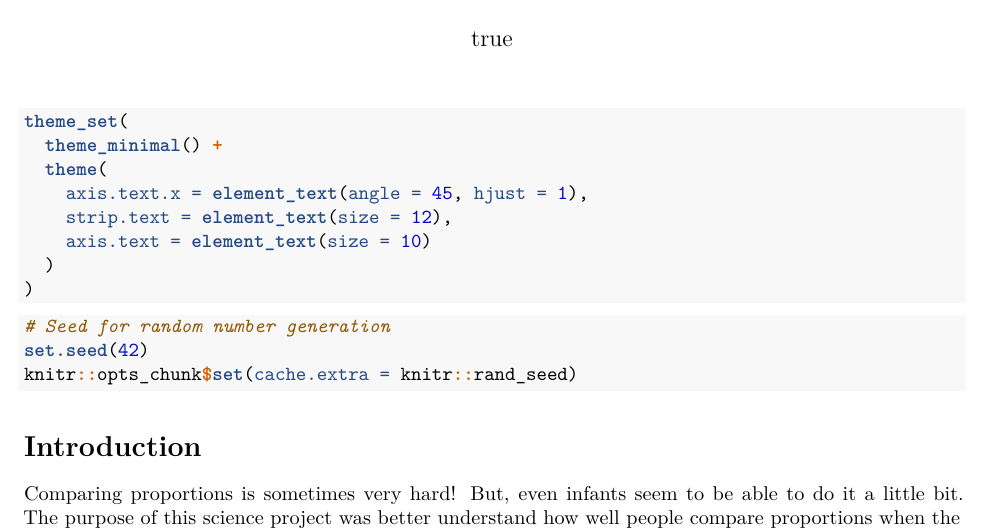
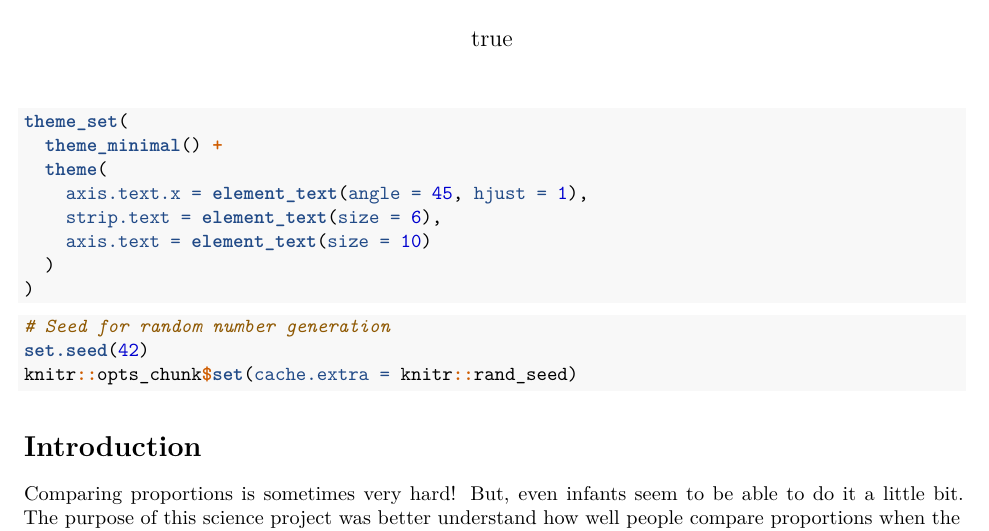
Before and after one commit to abhipa871/CogSci412-Data2SciComm, an R Markdown document (WeeklyAssignments/Assignment11/Patel_WA11.Rmd): part of page 1 of 6, cut so that both start at the same text. Rendered offline with R 4.5, knitr and Pandoc, then LaTeX, with nearby package versions; drawn as R Markdown's standard PDF in place of the format the file asks for; some code elsewhere in the file could not run offline.

```diff
--- a/WeeklyAssignments/Assignment11/Patel_WA11.Rmd
+++ b/WeeklyAssignments/Assignment11/Patel_WA11.Rmd
@@ -41,7 +41,7 @@
   theme_minimal() +
   theme(
     axis.text.x = element_text(angle = 45, hjust = 1),
-    strip.text = element_text(size = 12),
+    strip.text = element_text(size = 6),
     axis.text = element_text(size = 10)
   )
 )
```
Also changed, not shown: WeeklyAssignments/Assignment11/Patel_WA11_files/figure-docx/assignment8-plot-1.png, 4 other files.
